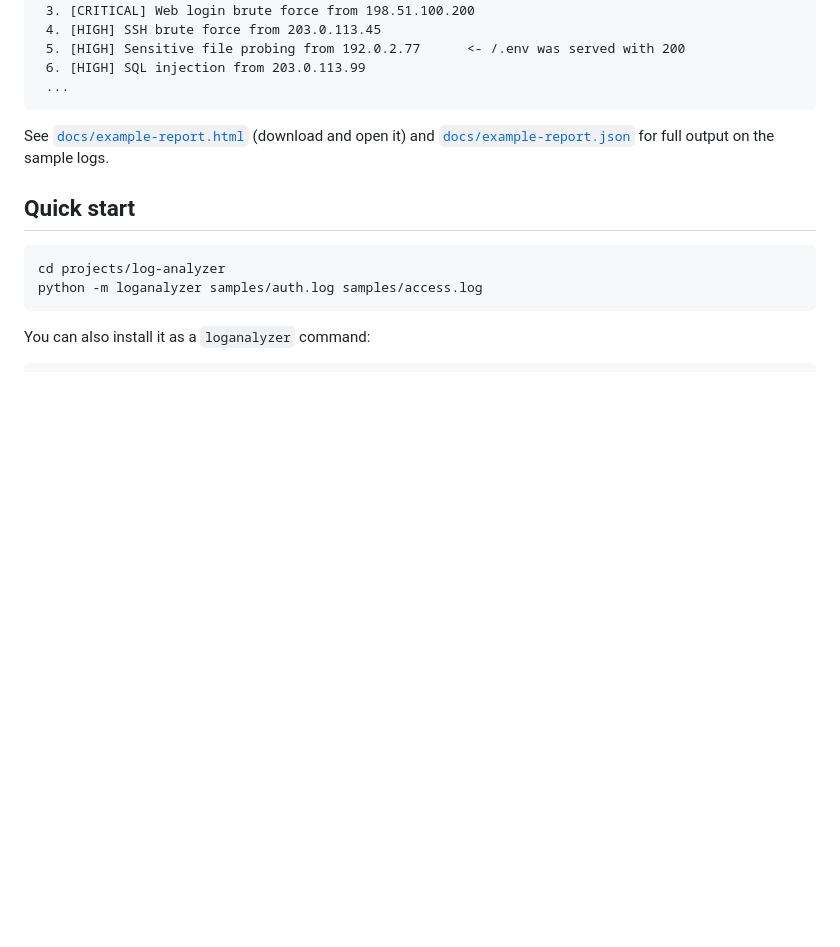
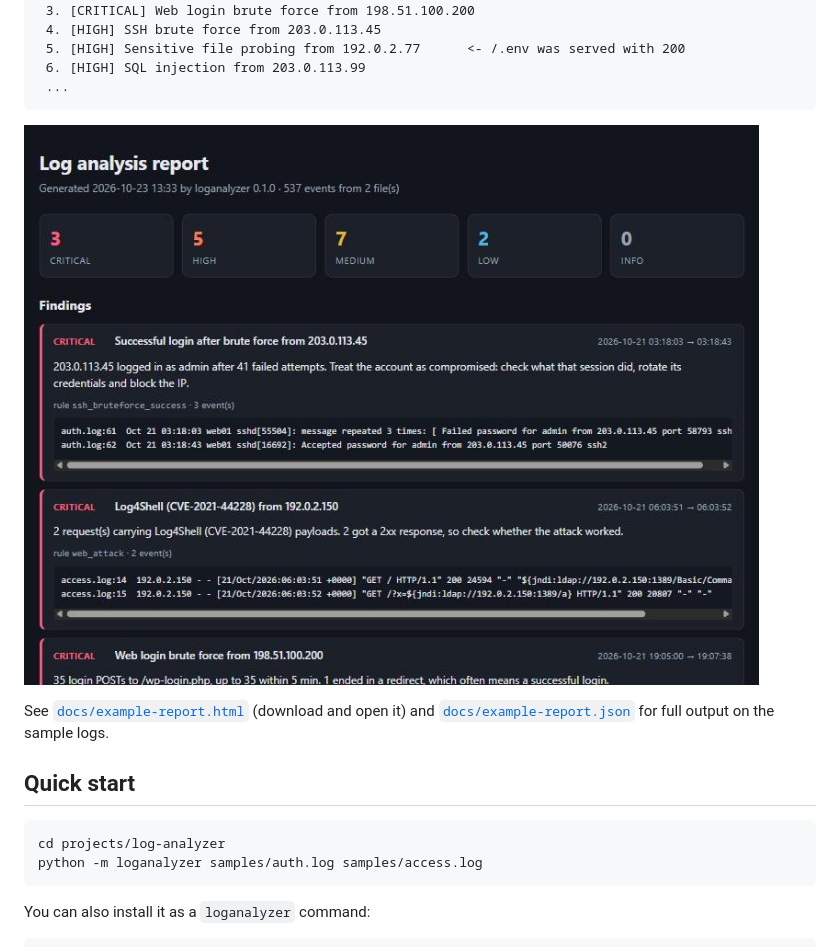
Before and after one commit to BoraCristian/log-analyzer, a Markdown page: README.md, the part around the change. Drawn GitHub-style; pictures changed too: docs/screenshot-report.jpg (added); blank space fills up the shorter version.

````diff
--- a/README.md
+++ b/README.md
@@ -16,6 +16,8 @@ It's pure Python with **no dependencies** (3.10+). It outputs a coloured termina
  6. [HIGH] SQL injection from 203.0.113.99
  ...
 ```
+
+![HTML report generated from the sample logs](docs/screenshot-report.jpg)
 
 See [`docs/example-report.html`](docs/example-report.html) (download and open it) and [`docs/example-report.json`](docs/example-report.json) for full output on the sample logs.
 
````
Also changed, not shown: 3 other files.
